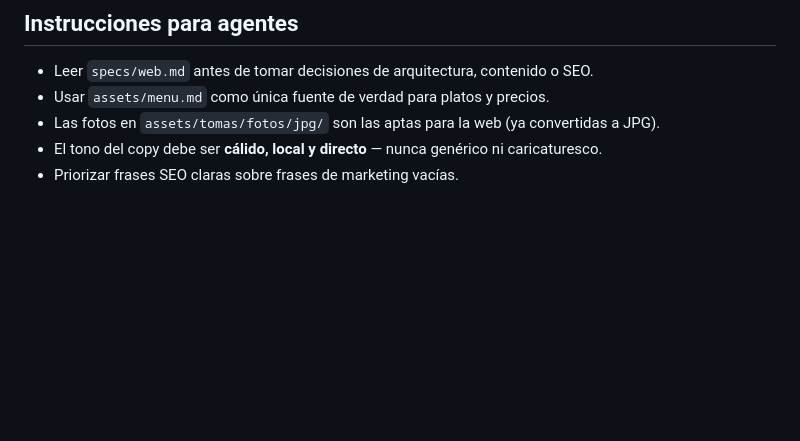
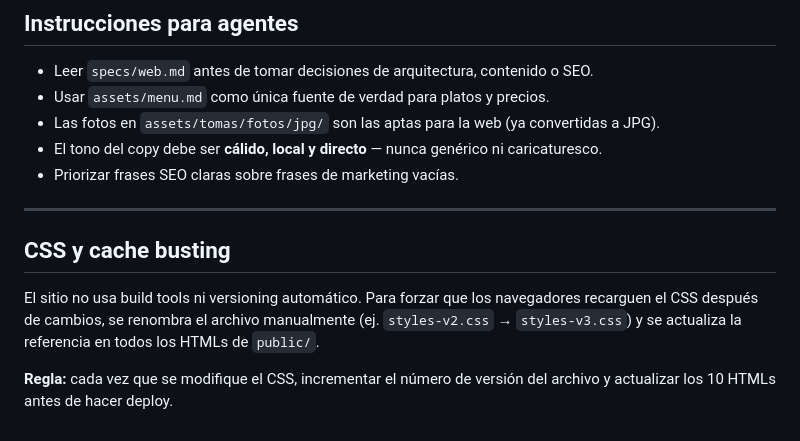
Before and after one commit to myseocompany/botanazo, a Markdown page: AGENTS.md, the part around the change. Drawn GitHub-style; blank space fills up the shorter version.

Commit message:
documentar convención de cache busting en AGENTS.md
Co-Authored-By: Claude Sonnet 4.6 (1M context) <noreply@anthropic.com>

```diff
--- a/AGENTS.md
+++ b/AGENTS.md
@@ -135,3 +135,11 @@ La web debe responder de forma **explícita** (sin que un LLM tenga que inferir)
 - Las fotos en `assets/tomas/fotos/jpg/` son las aptas para la web (ya convertidas a JPG).
 - El tono del copy debe ser **cálido, local y directo** — nunca genérico ni caricaturesco.
 - Priorizar frases SEO claras sobre frases de marketing vacías.
+
+---
+
+## CSS y cache busting
+
+El sitio no usa build tools ni versioning automático. Para forzar que los navegadores recarguen el CSS después de cambios, se renombra el archivo manualmente (ej. `styles-v2.css` → `styles-v3.css`) y se actualiza la referencia en todos los HTMLs de `public/`.
+
+**Regla:** cada vez que se modifique el CSS, incrementar el número de versión del archivo y actualizar los 10 HTMLs antes de hacer deploy.
```
